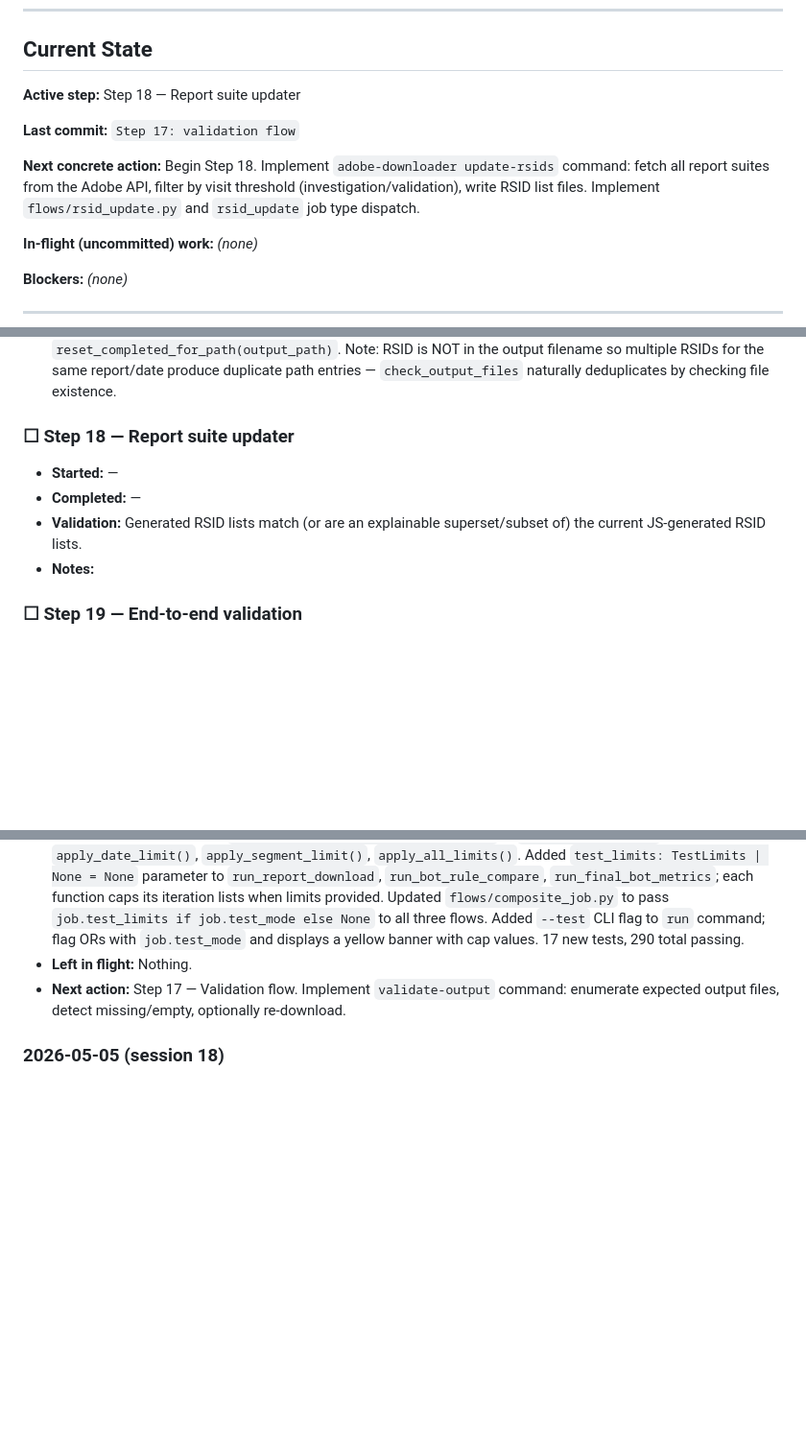
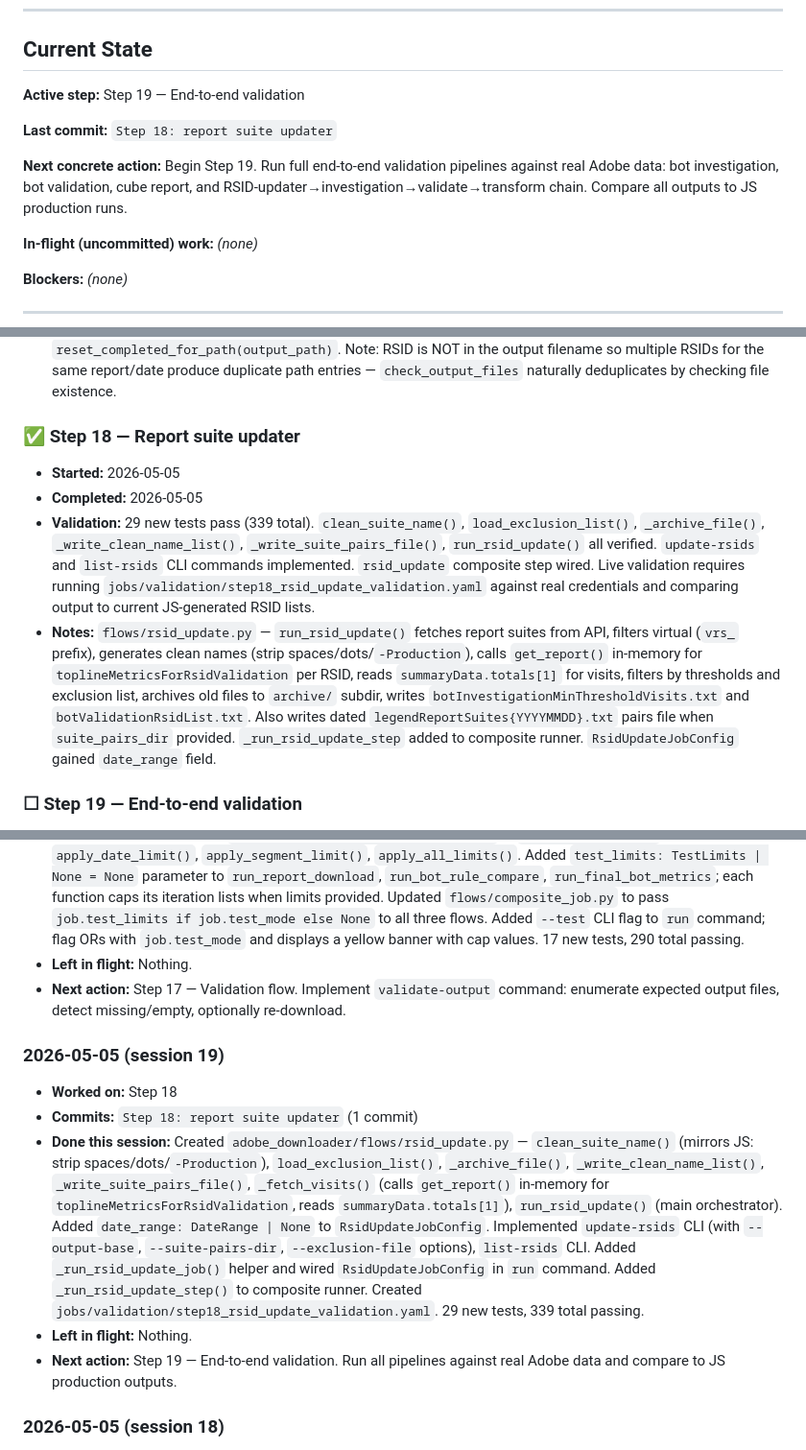
Before and after one commit to edwardgurton/AdobeBotAnalysis, a Markdown page: IMPLEMENTATION_STATUS.md, 3 parts joined by grey strips. Shown at 96% size. GitHub-like rendering; blank space fills up the shorter version.

Commit message:
status: end of session 2026-05-05

```diff
--- a/IMPLEMENTATION_STATUS.md
+++ b/IMPLEMENTATION_STATUS.md
@@ -15,11 +15,11 @@ Status legend: `☐ todo` · `🔄 in-progress` · `✅ done` · `⚠️ blocked
 
 ## Current State
 
-**Active step:** Step 18 — Report suite updater
+**Active step:** Step 19 — End-to-end validation
 
-**Last commit:** `Step 17: validation flow`
+**Last commit:** `Step 18: report suite updater`
 
-**Next concrete action:** Begin Step 18. Implement `adobe-downloader update-rsids` command: fetch all report suites from the Adobe API, filter by visit threshold (investigation/validation), write RSID list files. Implement `flows/rsid_update.py` and `rsid_update` job type dispatch.
+**Next concrete action:** Begin Step 19. Run full end-to-end validation pipelines against real Adobe data: bot investigation, bot validation, cube report, and RSID-updater→investigation→validate→transform chain. Compare all outputs to JS production runs.
 
 **In-flight (uncommitted) work:** *(none)*
 
@@ -173,11 +173,11 @@ Status legend: `☐ todo` · `🔄 in-progress` · `✅ done` · `⚠️ blocked
 - **Validation:** 20 new tests pass (310 total). `enumerate_expected_paths()`, `check_output_files()`, `run_validate_output()` all verified. `_run_validate_output_step` now properly enumerates expected files from referenced step config, supports retry. `validate-output` CLI wired. Live validation (kill-and-restart) requires real credentials.
 - **Notes:** `flows/validation.py` — `enumerate_expected_paths()` (mirrors report_download iteration), `check_output_files()` (present/missing partition), `run_validate_output()` (CLI orchestrator with dry_run + retry). `StateManager` gained `reset_incomplete_for_step(step_id)` and `reset_completed_for_path(output_path)`. Note: RSID is NOT in the output filename so multiple RSIDs for the same report/date produce duplicate path entries — `check_output_files` naturally deduplicates by checking file existence.
 
-### ☐ Step 18 — Report suite updater
-- **Started:** —
-- **Completed:** —
-- **Validation:** Generated RSID lists match (or are an explainable superset/subset of) the current JS-generated RSID lists.
-- **Notes:**
+### ✅ Step 18 — Report suite updater
+- **Started:** 2026-05-05
+- **Completed:** 2026-05-05
+- **Validation:** 29 new tests pass (339 total). `clean_suite_name()`, `load_exclusion_list()`, `_archive_file()`, `_write_clean_name_list()`, `_write_suite_pairs_file()`, `run_rsid_update()` all verified. `update-rsids` and `list-rsids` CLI commands implemented. `rsid_update` composite step wired. Live validation requires running `jobs/validation/step18_rsid_update_validation.yaml` against real credentials and comparing output to current JS-generated RSID lists.
+- **Notes:** `flows/rsid_update.py` — `run_rsid_update()` fetches report suites from API, filters virtual (`vrs_` prefix), generates clean names (strip spaces/dots/`-Production`), calls `get_report()` in-memory for `toplineMetricsForRsidValidation` per RSID, reads `summaryData.totals[1]` for visits, filters by thresholds and exclusion list, archives old files to `archive/` subdir, writes `botInvestigationMinThresholdVisits.txt` and `botValidationRsidList.txt`. Also writes dated `legendReportSuites{YYYYMMDD}.txt` pairs file when `suite_pairs_dir` provided. `_run_rsid_update_step` added to composite runner. `RsidUpdateJobConfig` gained `date_range` field.
 
 ### ☐ Step 19 — End-to-end validation
 - **Started:** —
@@ -312,6 +312,13 @@ Status legend: `☐ todo` · `🔄 in-progress` · `✅ done` · `⚠️ blocked
 - **Left in flight:** Nothing.
 - **Next action:** Step 17 — Validation flow. Implement `validate-output` command: enumerate expected output files, detect missing/empty, optionally re-download.
 
+### 2026-05-05 (session 19)
+- **Worked on:** Step 18
+- **Commits:** `Step 18: report suite updater` (1 commit)
+- **Done this session:** Created `adobe_downloader/flows/rsid_update.py` — `clean_suite_name()` (mirrors JS: strip spaces/dots/`-Production`), `load_exclusion_list()`, `_archive_file()`, `_write_clean_name_list()`, `_write_suite_pairs_file()`, `_fetch_visits()` (calls `get_report()` in-memory for `toplineMetricsForRsidValidation`, reads `summaryData.totals[1]`), `run_rsid_update()` (main orchestrator). Added `date_range: DateRange | None` to `RsidUpdateJobConfig`. Implemented `update-rsids` CLI (with `--output-base`, `--suite-pairs-dir`, `--exclusion-file` options), `list-rsids` CLI. Added `_run_rsid_update_job()` helper and wired `RsidUpdateJobConfig` in `run` command. Added `_run_rsid_update_step()` to composite runner. Created `jobs/validation/step18_rsid_update_validation.yaml`. 29 new tests, 339 total passing.
+- **Left in flight:** Nothing.
+- **Next action:** Step 19 — End-to-end validation. Run all pipelines against real Adobe data and compare to JS production outputs.
+
 ### 2026-05-05 (session 18)
 - **Worked on:** Step 17
 - **Commits:** `Step 17: validation flow` (1 commit)
```
